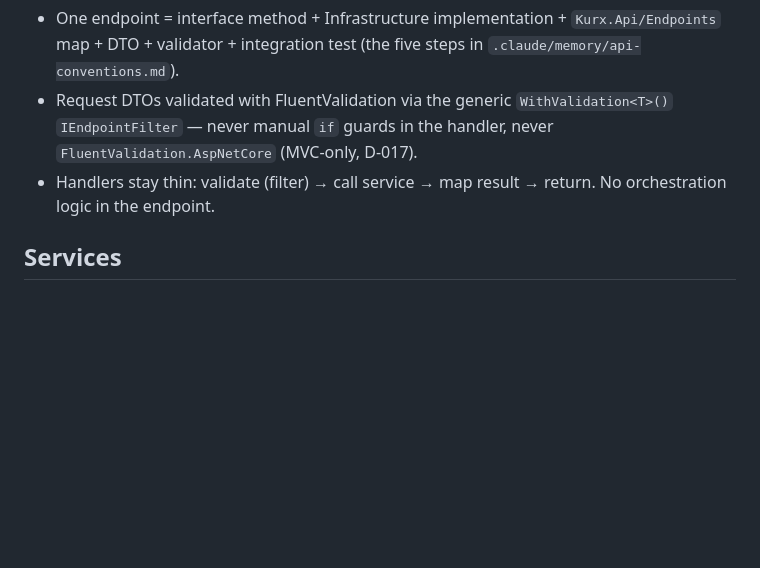
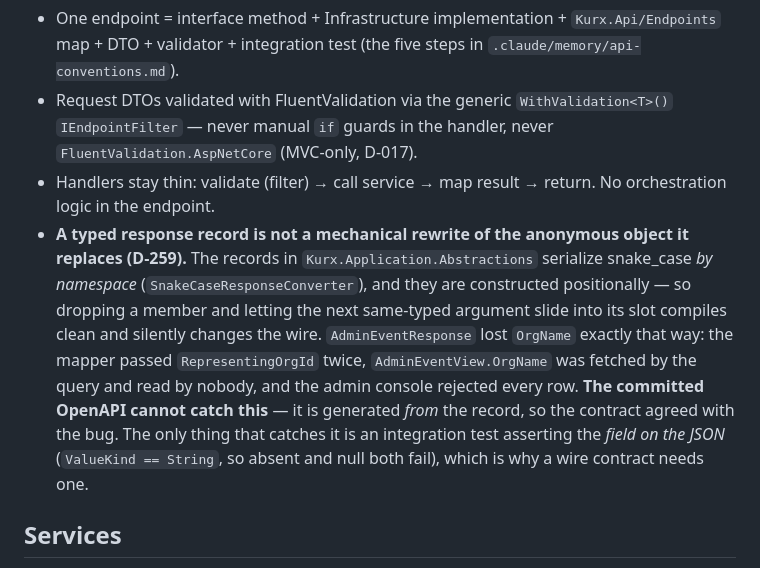
Before and after one commit to chaitanyareddykarri/kurx, a Markdown page: .claude/memory/backend-conventions.md, the part around the change. GitHub-like rendering; blank space fills up the shorter version.

```diff
--- a/.claude/memory/backend-conventions.md
+++ b/.claude/memory/backend-conventions.md
@@ -110,6 +110,7 @@ An `Api` handler that reaches for an EF type or writes a raw `DbContext` query f
 - One endpoint = interface method + Infrastructure implementation + `Kurx.Api/Endpoints` map + DTO + validator + integration test (the five steps in `.claude/memory/api-conventions.md`).
 - Request DTOs validated with FluentValidation via the generic `WithValidation<T>()` `IEndpointFilter` — never manual `if` guards in the handler, never `FluentValidation.AspNetCore` (MVC-only, D-017).
 - Handlers stay thin: validate (filter) → call service → map result → return. No orchestration logic in the endpoint.
+- **A typed response record is not a mechanical rewrite of the anonymous object it replaces (D-259).** The records in `Kurx.Application.Abstractions` serialize snake_case *by namespace* (`SnakeCaseResponseConverter`), and they are constructed positionally — so dropping a member and letting the next same-typed argument slide into its slot compiles clean and silently changes the wire. `AdminEventResponse` lost `OrgName` exactly that way: the mapper passed `RepresentingOrgId` twice, `AdminEventView.OrgName` was fetched by the query and read by nobody, and the admin console rejected every row. **The committed OpenAPI cannot catch this** — it is generated *from* the record, so the contract agreed with the bug. The only thing that catches it is an integration test asserting the *field on the JSON* (`ValueKind == String`, so absent and null both fail), which is why a wire contract needs one.
 
 ## Services
 
```
Also changed, not shown: .claude/CLAUDE.md (+1 -1 lines), .claude/memory/testing-standards.md (+1 -1 lines).
